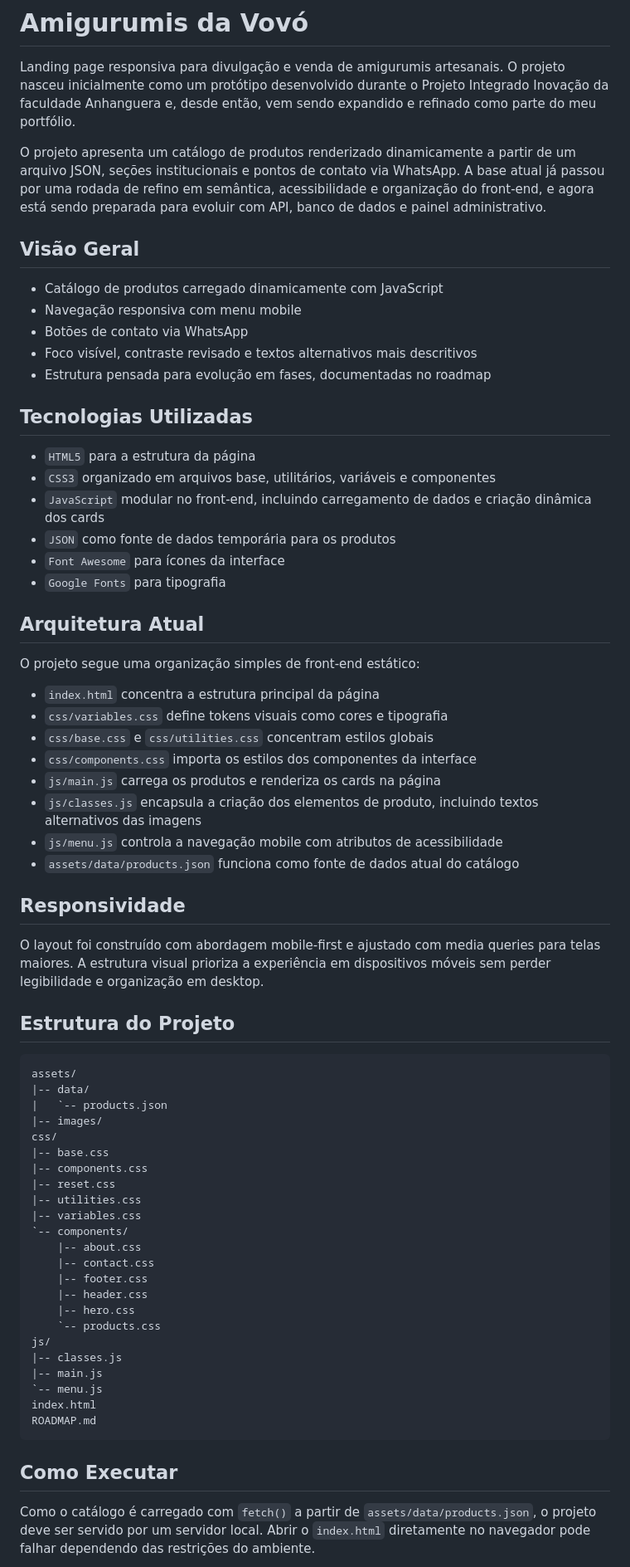
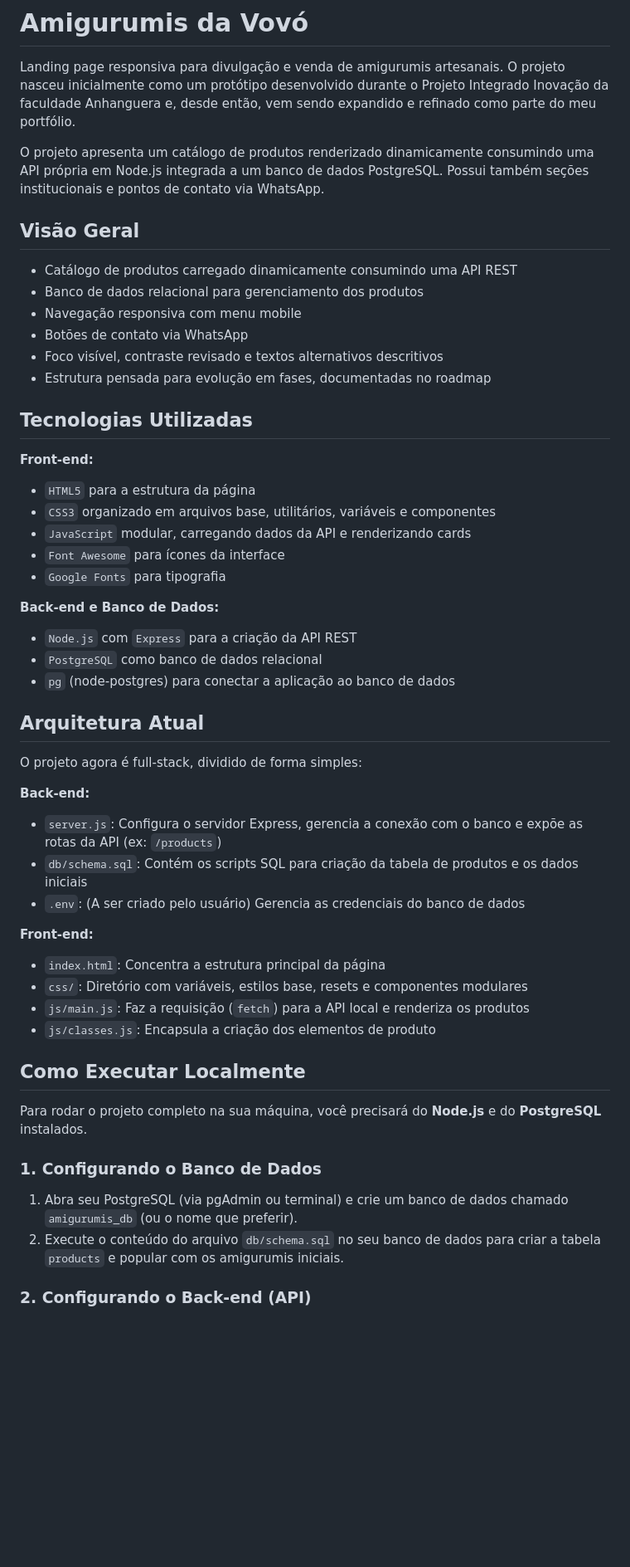
Before and after one commit to grazielle-marttdev/amigurumis-vovo, a Markdown page: README.md, the part around one of its changes. Shown at 83% size. Drawn GitHub-style; blank space fills up the shorter version.

Commit message:
docs: Atualiza README do projeto

````diff
--- a/README.md
+++ b/README.md
@@ -2,71 +2,54 @@
 
 Landing page responsiva para divulgação e venda de amigurumis artesanais. O projeto nasceu inicialmente como um protótipo desenvolvido durante o Projeto Integrado Inovação da faculdade Anhanguera e, desde então, vem sendo expandido e refinado como parte do meu portfólio.
 
-O projeto apresenta um catálogo de produtos renderizado dinamicamente a partir de um arquivo JSON, seções institucionais e pontos de contato via WhatsApp. A base atual já passou por uma rodada de refino em semântica, acessibilidade e organização do front-end, e agora está sendo preparada para evoluir com API, banco de dados e painel administrativo.
+O projeto apresenta um catálogo de produtos renderizado dinamicamente consumindo uma API própria em Node.js integrada a um banco de dados PostgreSQL. Possui também seções institucionais e pontos de contato via WhatsApp.
 
 ## Visão Geral
 
-- Catálogo de produtos carregado dinamicamente com JavaScript
+- Catálogo de produtos carregado dinamicamente consumindo uma API REST
+- Banco de dados relacional para gerenciamento dos produtos
 - Navegação responsiva com menu mobile
 - Botões de contato via WhatsApp
-- Foco visível, contraste revisado e textos alternativos mais descritivos
+- Foco visível, contraste revisado e textos alternativos descritivos
 - Estrutura pensada para evolução em fases, documentadas no roadmap
 
 ## Tecnologias Utilizadas
 
+**Front-end:**
 - `HTML5` para a estrutura da página
 - `CSS3` organizado em arquivos base, utilitários, variáveis e componentes
-- `JavaScript` modular no front-end, incluindo carregamento de dados e criação dinâmica dos cards
-- `JSON` como fonte de dados temporária para os produtos
+- `JavaScript` modular, carregando dados da API e renderizando cards
 - `Font Awesome` para ícones da interface
 - `Google Fonts` para tipografia
 
+**Back-end e Banco de Dados:**
+- `Node.js` com `Express` para a criação da API REST
+- `PostgreSQL` como banco de dados relacional
+- `pg` (node-postgres) para conectar a aplicação ao banco de dados
+
 ## Arquitetura Atual
 
-O projeto segue uma organização simples de front-end estático:
+O projeto agora é full-stack, dividido de forma simples:
 
-- `index.html` concentra a estrutura principal da página
-- `css/variables.css` define tokens visuais como cores e tipografia
-- `css/base.css` e `css/utilities.css` concentram estilos globais
-- `css/components.css` importa os estilos dos componentes da interface
-- `js/main.js` carrega os produtos e renderiza os cards na página
-- `js/classes.js` encapsula a criação dos elementos de produto, incluindo textos alternativos das imagens
-- `js/menu.js` controla a navegação mobile com atributos de acessibilidade
-- `assets/data/products.json` funciona como fonte de dados atual do catálogo
+**Back-end:**
+- `server.js`: Configura o servidor Express, gerencia a conexão com o banco e expõe as rotas da API (ex: `/products`)
+- `db/schema.sql`: Contém os scripts SQL para criação da tabela de produtos e os dados iniciais
+- `.env`: (A ser criado pelo usuário) Gerencia as credenciais do banco de dados
 
-## Responsividade
+**Front-end:**
+- `index.html`: Concentra a estrutura principal da página
+- `css/`: Diretório com variáveis, estilos base, resets e componentes modulares
+- `js/main.js`: Faz a requisição (`fetch`) para a API local e renderiza os produtos
+- `js/classes.js`: Encapsula a criação dos elementos de produto
 
-O layout foi construído com abordagem mobile-first e ajustado com media queries para telas maiores. A estrutura visual prioriza a experiência em dispositivos móveis sem perder legibilidade e organização em desktop.
+## Como Executar Localmente
 
-## Estrutura do Projeto
+Para rodar o projeto completo na sua máquina, você precisará do **Node.js** e do **PostgreSQL** instalados.
 
-```text
-assets/
-|-- data/
-|   `-- products.json
-|-- images/
-css/
-|-- base.css
-|-- components.css
-|-- reset.css
-|-- utilities.css
-|-- variables.css
-`-- components/
-    |-- about.css
-    |-- contact.css
-    |-- footer.css
-    |-- header.css
-    |-- hero.css
-    `-- products.css
-js/
-|-- classes.js
-|-- main.js
-`-- menu.js
-index.html
-ROADMAP.md
-```
+### 1. Configurando o Banco de Dados
 
-## Como Executar
+1. Abra seu PostgreSQL (via pgAdmin ou terminal) e crie um banco de dados chamado `amigurumis_db` (ou o nome que preferir).
+2. Execute o conteúdo do arquivo `db/schema.sql` no seu banco de dados para criar a tabela `products` e popular com os amigurumis iniciais.
 
-Como o catálogo é carregado com `fetch()` a partir de `assets/data/products.json`, o projeto deve ser servido por um servidor local. Abrir o `index.html` diretamente no navegador pode falhar dependendo das restrições do ambiente.
+### 2. Configurando o Back-end (API)
 
````
Also changed, not shown: other parts of README.md (+30 -14 lines).
